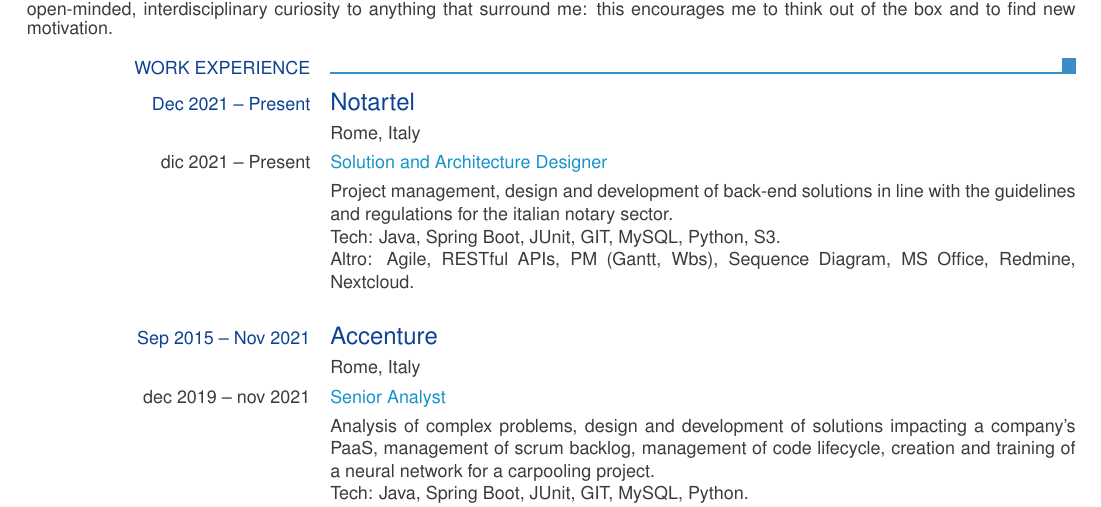
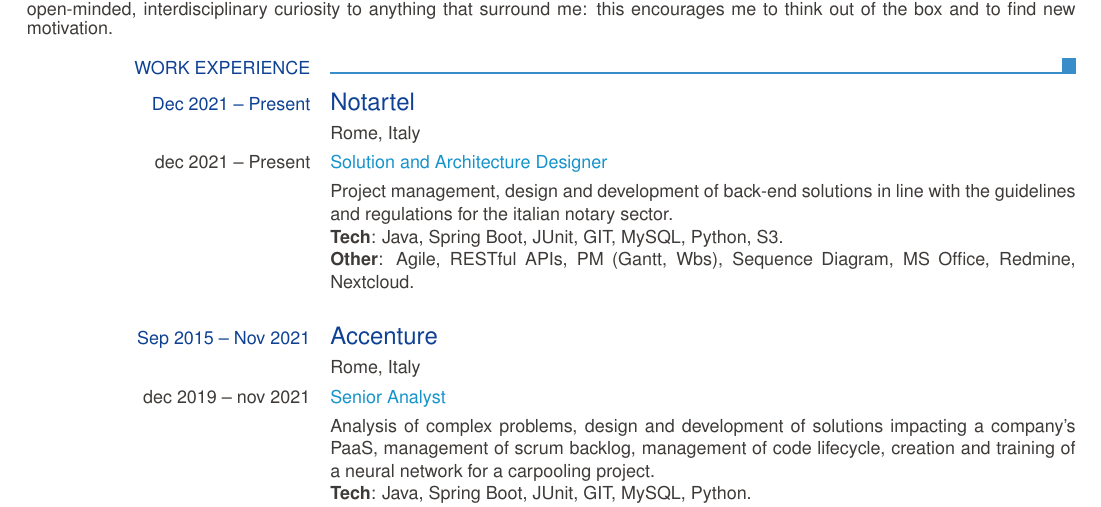
Before and after one commit to dicaeffe/cv, a LaTeX CV (cv_eu_eng.tex): part of page 1 of 2, cut so that both start at the same text. Compiled offline with pdfLaTeX.

Commit message:
Update cv_eu_eng.tex

```diff
--- a/cv_eu_eng.tex
+++ b/cv_eu_eng.tex
@@ -46,18 +46,18 @@
         \ecvtitle{Dec 2021 -- Present}{Notartel}
         \ecvitem{}{Rome, Italy}
 
-        \ecvitem{dic 2021 -- Present}{\ecvhighlight{Solution and Architecture Designer}}
+        \ecvitem{dec 2021 -- Present}{\ecvhighlight{Solution and Architecture Designer}}
         \ecvitem{}{Project management, design and development of back-end solutions in line with the guidelines and regulations for the italian notary sector.\newline
-        Tech: Java, Spring Boot, JUnit, GIT, MySQL, Python, S3.\newline
-        Altro: Agile, RESTful APIs, PM (Gantt, Wbs), Sequence Diagram, MS Office, Redmine, Nextcloud.}
+        \textbf{Tech}: Java, Spring Boot, JUnit, GIT, MySQL, Python, S3.\newline
+        \textbf{Other}: Agile, RESTful APIs, PM (Gantt, Wbs), Sequence Diagram, MS Office, Redmine, Nextcloud.}
 
         \ecvtitle{Sep 2015 -- Nov 2021}{Accenture}
         \ecvitem{}{Rome, Italy}
 
         \ecvitem{dec 2019 -- nov 2021}{\ecvhighlight{Senior Analyst}}
         \ecvitem{}{Analysis of complex problems, design and development of solutions impacting a company's PaaS, management of scrum backlog, management of code lifecycle, creation and training of a neural network for a carpooling project.\newline
-        Tech: Java, Spring Boot, JUnit, GIT, MySQL, Python.\newline
-        Other: Agile (Scrum), IoT, RESTful APIs, Sequence Diagram, MS Office, Jira, SharePoint.}
+        \textbf{Tech}: Java, Spring Boot, JUnit, GIT, MySQL, Python.\newline
+        \textbf{Other}: Agile (Scrum), IoT, RESTful APIs, Sequence Diagram, MS Office, Jira, SharePoint.}
 
         \ecvitem{jun 2018 -- nov 2019}{\ecvhighlight{Analyst}}
         \ecvitem{}{Development of microservices with RESTful APIs for an IoT platform, analysis of requirements, code quality (Sonar).}
```
